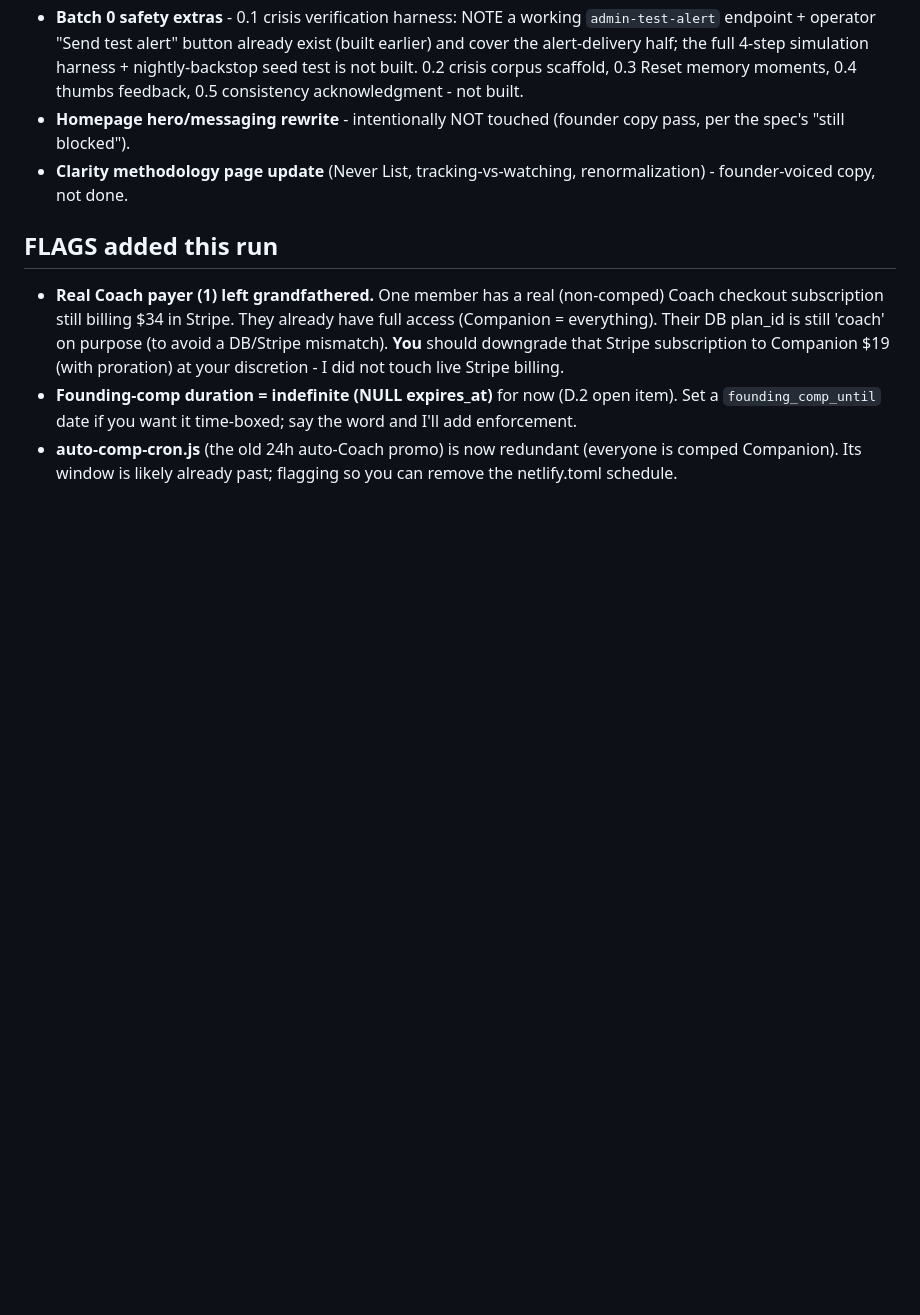
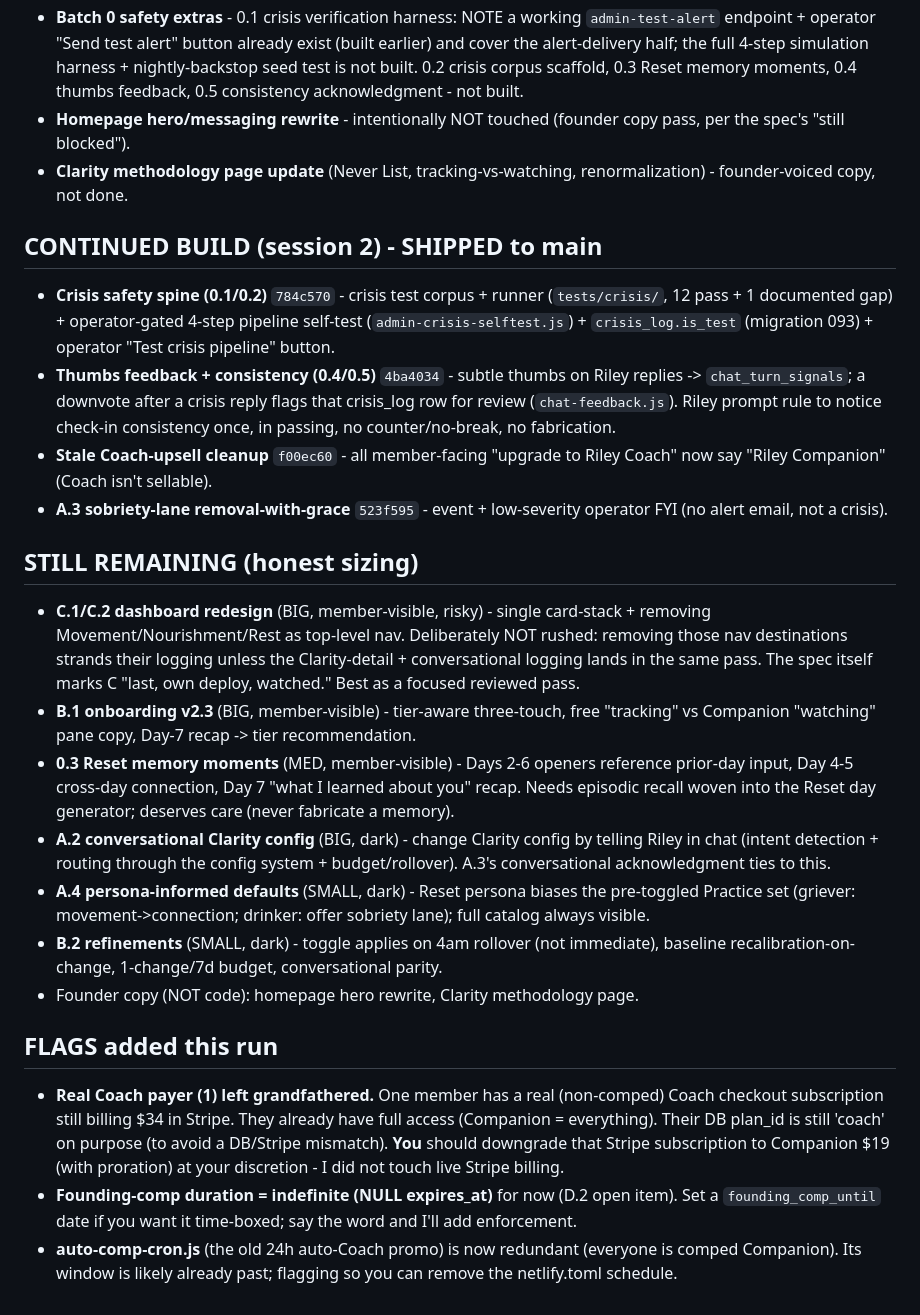
Before and after one commit to Brendencorr/814, a Markdown page: V2.3_BUILD_LOG.md, the part around the change. Rendered like a GitHub page; blank space fills up the shorter version.

Commit message:
v2.3: build log - session 2 progress + remaining items sizing
Co-Authored-By: Claude Opus 4.8 <noreply@anthropic.com>

```diff
--- a/V2.3_BUILD_LOG.md
+++ b/V2.3_BUILD_LOG.md
@@ -40,6 +40,21 @@
 - **Homepage hero/messaging rewrite** - intentionally NOT touched (founder copy pass, per the spec's "still blocked").
 - **Clarity methodology page update** (Never List, tracking-vs-watching, renormalization) - founder-voiced copy, not done.
 
+## CONTINUED BUILD (session 2) - SHIPPED to main
+- **Crisis safety spine (0.1/0.2)** `784c570` - crisis test corpus + runner (`tests/crisis/`, 12 pass + 1 documented gap) + operator-gated 4-step pipeline self-test (`admin-crisis-selftest.js`) + `crisis_log.is_test` (migration 093) + operator "Test crisis pipeline" button.
+- **Thumbs feedback + consistency (0.4/0.5)** `4ba4034` - subtle thumbs on Riley replies -> `chat_turn_signals`; a downvote after a crisis reply flags that crisis_log row for review (`chat-feedback.js`). Riley prompt rule to notice check-in consistency once, in passing, no counter/no-break, no fabrication.
+- **Stale Coach-upsell cleanup** `f00ec60` - all member-facing "upgrade to Riley Coach" now say "Riley Companion" (Coach isn't sellable).
+- **A.3 sobriety-lane removal-with-grace** `523f595` - event + low-severity operator FYI (no alert email, not a crisis).
+
+## STILL REMAINING (honest sizing)
+- **C.1/C.2 dashboard redesign** (BIG, member-visible, risky) - single card-stack + removing Movement/Nourishment/Rest as top-level nav. Deliberately NOT rushed: removing those nav destinations strands their logging unless the Clarity-detail + conversational logging lands in the same pass. The spec itself marks C "last, own deploy, watched." Best as a focused reviewed pass.
+- **B.1 onboarding v2.3** (BIG, member-visible) - tier-aware three-touch, free "tracking" vs Companion "watching" pane copy, Day-7 recap -> tier recommendation.
+- **0.3 Reset memory moments** (MED, member-visible) - Days 2-6 openers reference prior-day input, Day 4-5 cross-day connection, Day 7 "what I learned about you" recap. Needs episodic recall woven into the Reset day generator; deserves care (never fabricate a memory).
+- **A.2 conversational Clarity config** (BIG, dark) - change Clarity config by telling Riley in chat (intent detection + routing through the config system + budget/rollover). A.3's conversational acknowledgment ties to this.
+- **A.4 persona-informed defaults** (SMALL, dark) - Reset persona biases the pre-toggled Practice set (griever: movement->connection; drinker: offer sobriety lane); full catalog always visible.
+- **B.2 refinements** (SMALL, dark) - toggle applies on 4am rollover (not immediate), baseline recalibration-on-change, 1-change/7d budget, conversational parity.
+- Founder copy (NOT code): homepage hero rewrite, Clarity methodology page.
+
 ## FLAGS added this run
 - **Real Coach payer (1) left grandfathered.** One member has a real (non-comped) Coach checkout subscription still billing $34 in Stripe. They already have full access (Companion = everything). Their DB plan_id is still 'coach' on purpose (to avoid a DB/Stripe mismatch). **You** should downgrade that Stripe subscription to Companion $19 (with proration) at your discretion - I did not touch live Stripe billing.
 - **Founding-comp duration = indefinite (NULL expires_at)** for now (D.2 open item). Set a `founding_comp_until` date if you want it time-boxed; say the word and I'll add enforcement.
```
